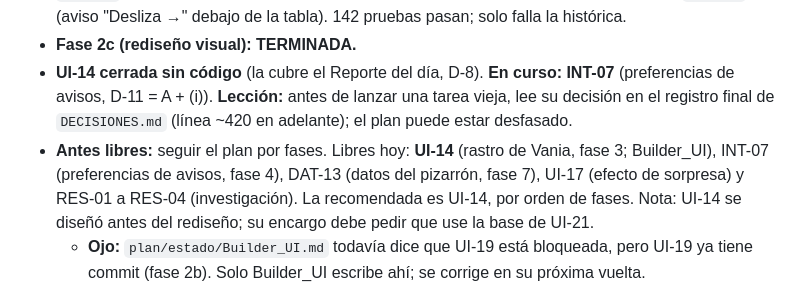
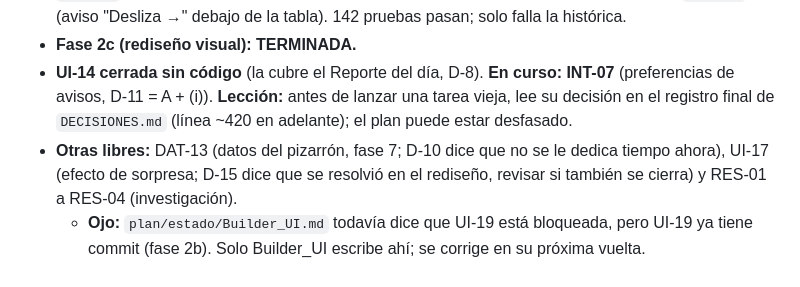
Before and after one commit to Gucci-Veloz/Dashboard-WKS, a Markdown page: plan/estado/Father.md, the part around the change. GitHub-like rendering.

Commit message:
PLAN: Father.md — lista de tareas libres corregida
Co-Authored-By: Claude Opus 5.5 <noreply@anthropic.com>

```diff
--- a/plan/estado/Father.md
+++ b/plan/estado/Father.md
@@ -18,7 +18,7 @@ Nota de relevo. **Con este archivo y `git log --oneline -10` basta para retomar.
 - **UI-23 (formulario, reporte y ventanas): COMPLETA** `4d7a7bd` más dos vueltas de corrección: `99d60c3` (foco centrado y separación en ventanas, margen de la tabla, enlace Volver) y `3a20659` (aviso "Desliza →" debajo de la tabla). 142 pruebas pasan; solo falla la histórica.
 - **Fase 2c (rediseño visual): TERMINADA.**
 - **UI-14 cerrada sin código** (la cubre el Reporte del día, D-8). **En curso: INT-07** (preferencias de avisos, D-11 = A + (i)). **Lección:** antes de lanzar una tarea vieja, lee su decisión en el registro final de `DECISIONES.md` (línea ~420 en adelante); el plan puede estar desfasado.
-- **Antes libres:** seguir el plan por fases. Libres hoy: **UI-14** (rastro de Vania, fase 3; Builder_UI), INT-07 (preferencias de avisos, fase 4), DAT-13 (datos del pizarrón, fase 7), UI-17 (efecto de sorpresa) y RES-01 a RES-04 (investigación). La recomendada es UI-14, por orden de fases. Nota: UI-14 se diseñó antes del rediseño; su encargo debe pedir que use la base de UI-21.
+- **Otras libres:** DAT-13 (datos del pizarrón, fase 7; D-10 dice que no se le dedica tiempo ahora), UI-17 (efecto de sorpresa; D-15 dice que se resolvió en el rediseño, revisar si también se cierra) y RES-01 a RES-04 (investigación).
   - **Ojo:** `plan/estado/Builder_UI.md` todavía dice que UI-19 está bloqueada, pero UI-19 ya tiene commit (fase 2b). Solo Builder_UI escribe ahí; se corrige en su próxima vuelta.
   - **Lección:** el usuario juzga el resultado a simple vista. No le presentes como listo algo que se ve débil: compáralo tú primero con las referencias (recorta de cerca con PIL y compara antes/después) y di con honestidad qué falla. Si el usuario manda una instrucción directa de diseño, guárdala en `plan/rediseno/` tal cual y ejecútala, sin debatir.
   - **Lección:** cuando el usuario dice "commitea ya", hazlo de inmediato con lo que no dependa de trabajo en curso; no lo hagas esperar.
```
